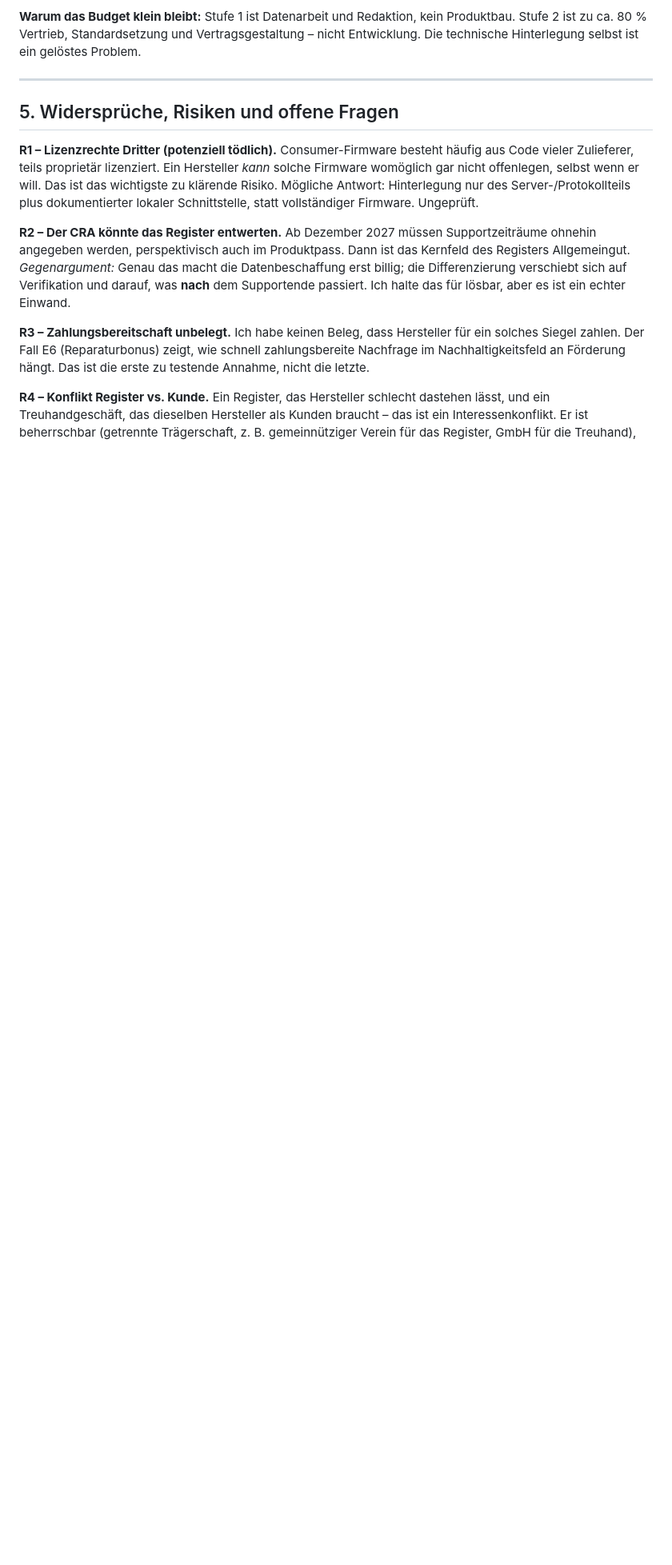
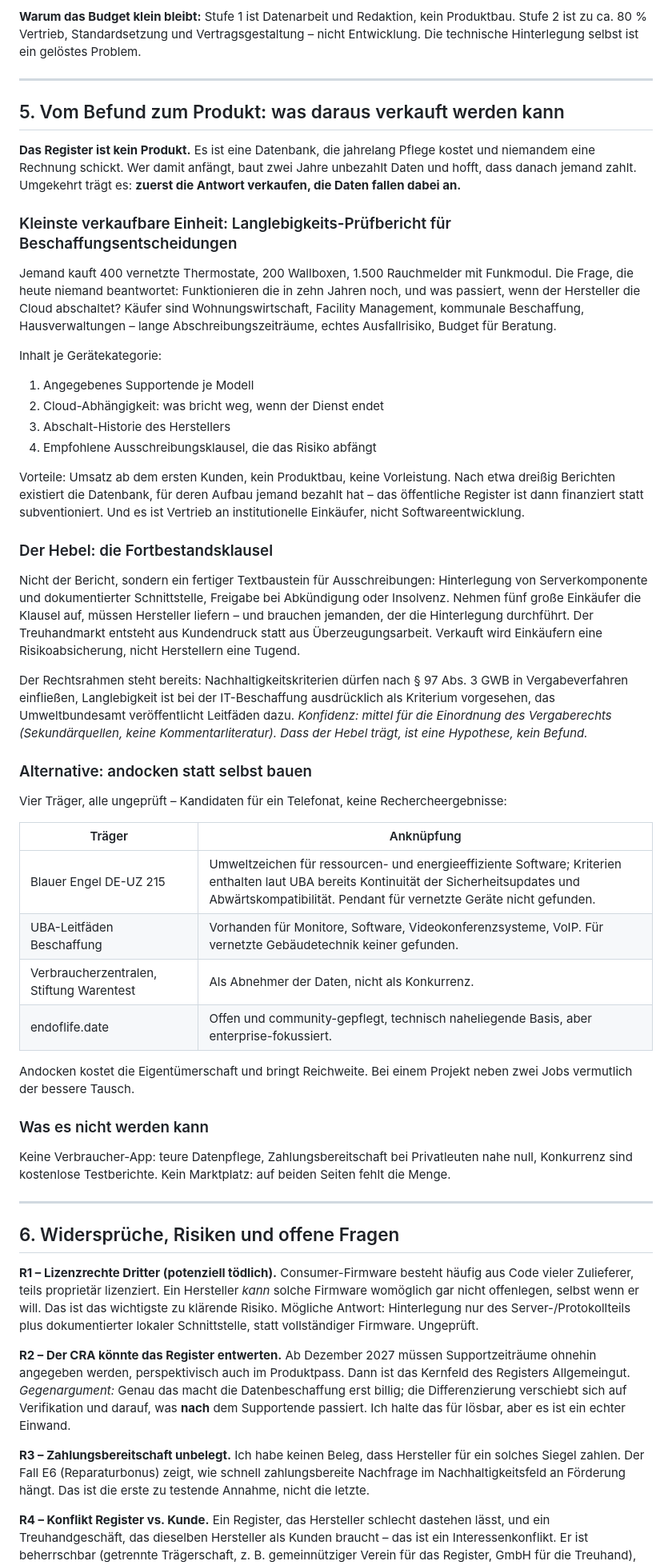
Before and after one commit to PatSar21/cleandriver, a Markdown page: docs/produktluecke-nachhaltigkeit-recherche.md, the part around one of its changes. Shown at 80% size. Rendered like a GitHub page; blank space fills up the shorter version.

Commit message:
Produktweg ergaenzt: Pruefbericht und Fortbestandsklausel
Ergaenzt die Recherche um den verkaufbaren Kern: Langlebigkeits-
Pruefbericht fuer Beschaffungsentscheidungen als kleinste verkaufbare
Einheit, Fortbestandsklausel in Ausschreibungen als Hebel fuer den
Treuhandmarkt, vier Andockpunkte als Alternative zum Eigenbau und die
Abgrenzung, was nicht daraus werden kann.

Naechste Schritte angepasst: Zahlungsbereitschaft wird zuerst bei
Einkaeufern getestet, nicht bei Herstellern. Quellen zu Blauer Engel
DE-UZ 215 und nachhaltiger IT-Beschaffung ergaenzt.

Co-Authored-By: Claude Opus 5 <noreply@anthropic.com>
Claude-Session: https://claude.ai/code/session_01AdmE6t1XPvxcNrwjbvD3sY

```diff
--- a/docs/produktluecke-nachhaltigkeit-recherche.md
+++ b/docs/produktluecke-nachhaltigkeit-recherche.md
@@ -100,7 +100,49 @@ Das Prinzip ist **nicht erfunden**, sondern übertragen: Source-Code-Escrow ist
 
 ---
 
-## 5. Widersprüche, Risiken und offene Fragen
+## 5. Vom Befund zum Produkt: was daraus verkauft werden kann
+
+**Das Register ist kein Produkt.** Es ist eine Datenbank, die jahrelang Pflege kostet und niemandem eine Rechnung schickt. Wer damit anfängt, baut zwei Jahre unbezahlt Daten und hofft, dass danach jemand zahlt. Umgekehrt trägt es: **zuerst die Antwort verkaufen, die Daten fallen dabei an.**
+
+### Kleinste verkaufbare Einheit: Langlebigkeits-Prüfbericht für Beschaffungsentscheidungen
+
+Jemand kauft 400 vernetzte Thermostate, 200 Wallboxen, 1.500 Rauchmelder mit Funkmodul. Die Frage, die heute niemand beantwortet: Funktionieren die in zehn Jahren noch, und was passiert, wenn der Hersteller die Cloud abschaltet? Käufer sind Wohnungswirtschaft, Facility Management, kommunale Beschaffung, Hausverwaltungen – lange Abschreibungszeiträume, echtes Ausfallrisiko, Budget für Beratung.
+
+Inhalt je Gerätekategorie:
+1. Angegebenes Supportende je Modell
+2. Cloud-Abhängigkeit: was bricht weg, wenn der Dienst endet
+3. Abschalt-Historie des Herstellers
+4. Empfohlene Ausschreibungsklausel, die das Risiko abfängt
+
+Vorteile: Umsatz ab dem ersten Kunden, kein Produktbau, keine Vorleistung. Nach etwa dreißig Berichten existiert die Datenbank, für deren Aufbau jemand bezahlt hat – das öffentliche Register ist dann finanziert statt subventioniert. Und es ist Vertrieb an institutionelle Einkäufer, nicht Softwareentwicklung.
+
+### Der Hebel: die Fortbestandsklausel
+
+Nicht der Bericht, sondern ein fertiger Textbaustein für Ausschreibungen: Hinterlegung von Serverkomponente und dokumentierter Schnittstelle, Freigabe bei Abkündigung oder Insolvenz. Nehmen fünf große Einkäufer die Klausel auf, müssen Hersteller liefern – und brauchen jemanden, der die Hinterlegung durchführt. Der Treuhandmarkt entsteht aus Kundendruck statt aus Überzeugungsarbeit. Verkauft wird Einkäufern eine Risikoabsicherung, nicht Herstellern eine Tugend.
+
+Der Rechtsrahmen steht bereits: Nachhaltigkeitskriterien dürfen nach § 97 Abs. 3 GWB in Vergabeverfahren einfließen, Langlebigkeit ist bei der IT-Beschaffung ausdrücklich als Kriterium vorgesehen, das Umweltbundesamt veröffentlicht Leitfäden dazu.
+*Konfidenz: mittel für die Einordnung des Vergaberechts (Sekundärquellen, keine Kommentarliteratur). Dass der Hebel trägt, ist eine Hypothese, kein Befund.*
+
+### Alternative: andocken statt selbst bauen
+
+Vier Träger, alle ungeprüft – Kandidaten für ein Telefonat, keine Rechercheergebnisse:
+
+| Träger | Anknüpfung |
+|---|---|
+| Blauer Engel DE-UZ 215 | Umweltzeichen für ressourcen- und energieeffiziente Software; Kriterien enthalten laut UBA bereits Kontinuität der Sicherheitsupdates und Abwärtskompatibilität. Pendant für vernetzte Geräte nicht gefunden. |
+| UBA-Leitfäden Beschaffung | Vorhanden für Monitore, Software, Videokonferenzsysteme, VoIP. Für vernetzte Gebäudetechnik keiner gefunden. |
+| Verbraucherzentralen, Stiftung Warentest | Als Abnehmer der Daten, nicht als Konkurrenz. |
+| endoflife.date | Offen und community-gepflegt, technisch naheliegende Basis, aber enterprise-fokussiert. |
+
+Andocken kostet die Eigentümerschaft und bringt Reichweite. Bei einem Projekt neben zwei Jobs vermutlich der bessere Tausch.
+
+### Was es nicht werden kann
+
+Keine Verbraucher-App: teure Datenpflege, Zahlungsbereitschaft bei Privatleuten nahe null, Konkurrenz sind kostenlose Testberichte. Kein Marktplatz: auf beiden Seiten fehlt die Menge.
+
+---
+
+## 6. Widersprüche, Risiken und offene Fragen
 
 **R1 – Lizenzrechte Dritter (potenziell tödlich).** Consumer-Firmware besteht häufig aus Code vieler Zulieferer, teils proprietär lizenziert. Ein Hersteller *kann* solche Firmware womöglich gar nicht offenlegen, selbst wenn er will. Das ist das wichtigste zu klärende Risiko. Mögliche Antwort: Hinterlegung nur des Server-/Protokollteils plus dokumentierter lokaler Schnittstelle, statt vollständiger Firmware. Ungeprüft.
 
```
Also changed, not shown: other parts of docs/produktluecke-nachhaltigkeit-recherche.md (+11 -4 lines).
